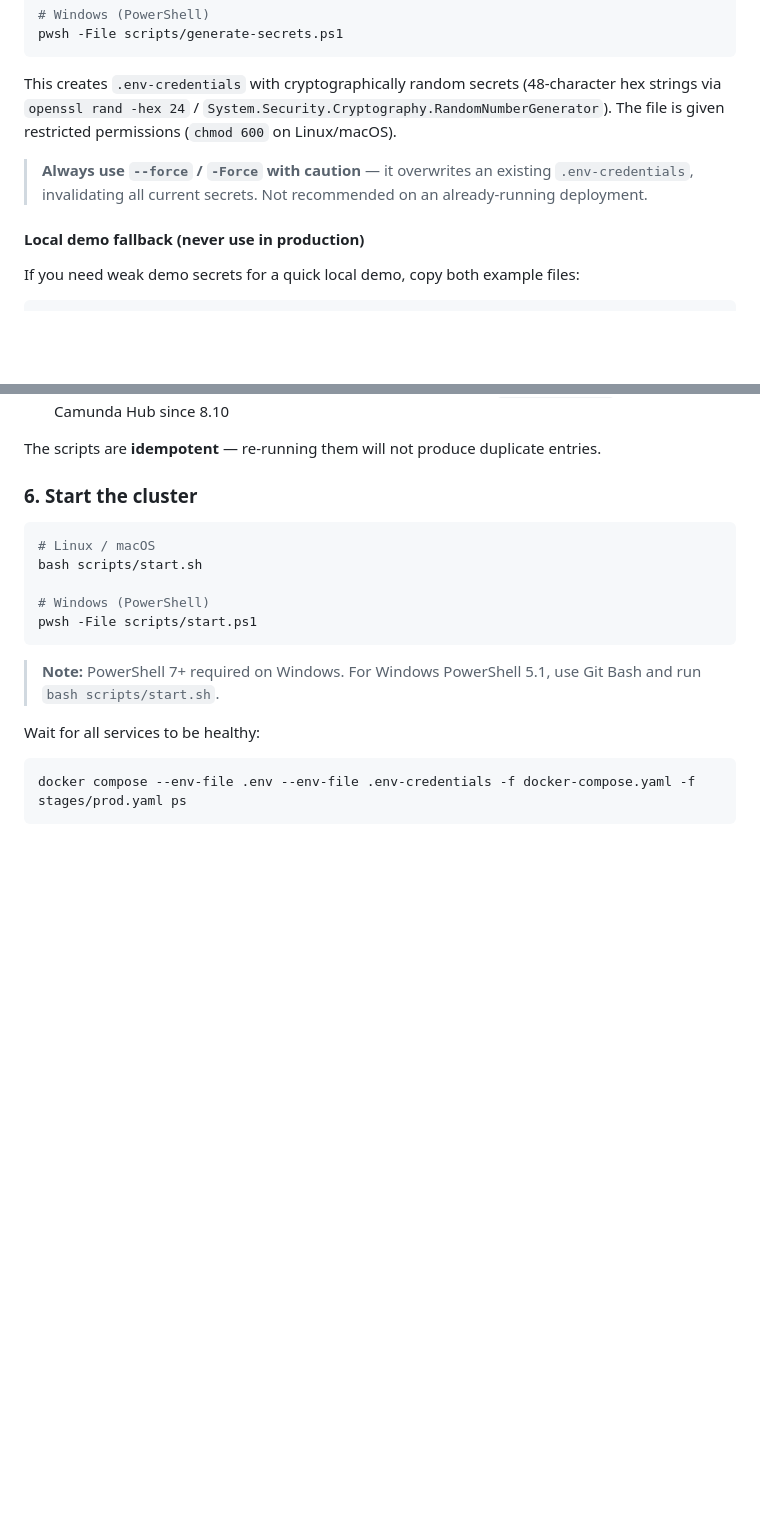
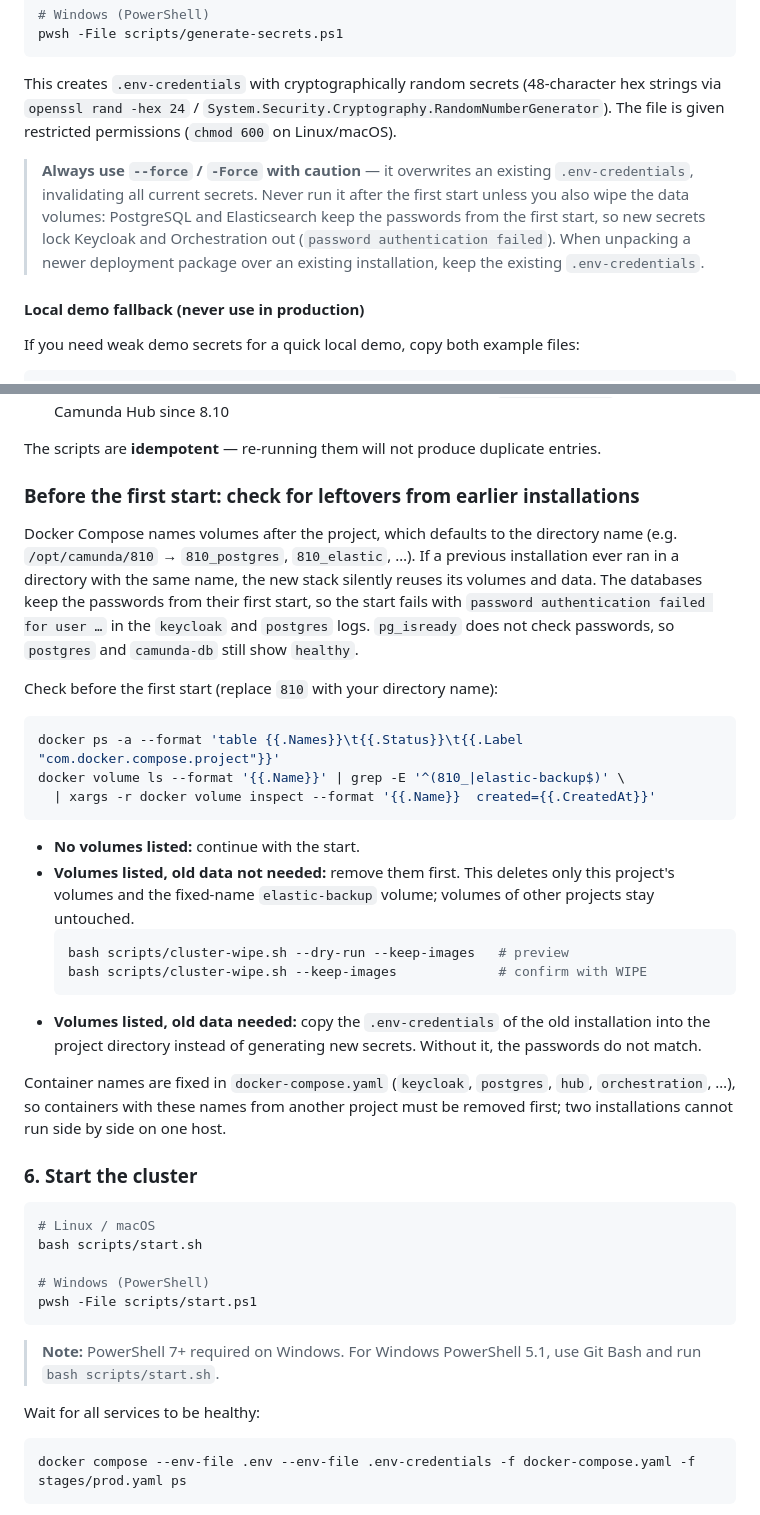
Before and after one commit to cschaf/camunda8_caddy, a Markdown page: README.md, 2 parts joined by grey strips. Drawn GitHub-style; blank space fills up the shorter version.

Commit message:
docs: check for leftover volumes before the first start
Compose derives volume names from the project directory, so a new
installation in a directory with the same name as an earlier one silently
reuses its volumes. The databases keep their first-start passwords and
Keycloak/Orchestration fail with "password authentication failed", while
pg_isready still reports postgres and camunda-db as healthy.

Add a pre-start check to First Start Setup (list project volumes, wipe with
cluster-wipe.sh --keep-images or reuse the old .env-credentials) and explain
in the generate-secrets --force warning why secrets must not be regenerated
after the first start.

````diff
--- a/README.md
+++ b/README.md
@@ -48,7 +48,7 @@ pwsh -File scripts/generate-secrets.ps1
 
 This creates `.env-credentials` with cryptographically random secrets (48-character hex strings via `openssl rand -hex 24` / `System.Security.Cryptography.RandomNumberGenerator`). The file is given restricted permissions (`chmod 600` on Linux/macOS).
 
-> **Always use `--force` / `-Force` with caution** — it overwrites an existing `.env-credentials`, invalidating all current secrets. Not recommended on an already-running deployment.
+> **Always use `--force` / `-Force` with caution** — it overwrites an existing `.env-credentials`, invalidating all current secrets. Never run it after the first start unless you also wipe the data volumes: PostgreSQL and Elasticsearch keep the passwords from the first start, so new secrets lock Keycloak and Orchestration out (`password authentication failed`). When unpacking a newer deployment package over an existing installation, keep the existing `.env-credentials`.
 
 #### Local demo fallback (never use in production)
 
@@ -179,6 +179,28 @@ Both scripts read `HOST` from `.env` and update:
 - hosts file — adds `127.0.0.1 {HOST}` and `127.0.0.1` entries for all subdomains (keycloak, identity, console, optimize, orchestration, webmodeler, zeebe); `console.{HOST}` only redirects to Camunda Hub since 8.10
 
 The scripts are **idempotent** — re-running them will not produce duplicate entries.
+
+### Before the first start: check for leftovers from earlier installations
+
+Docker Compose names volumes after the project, which defaults to the directory name (e.g. `/opt/camunda/810` → `810_postgres`, `810_elastic`, …). If a previous installation ever ran in a directory with the same name, the new stack silently reuses its volumes and data. The databases keep the passwords from their first start, so the start fails with `password authentication failed for user …` in the `keycloak` and `postgres` logs. `pg_isready` does not check passwords, so `postgres` and `camunda-db` still show `healthy`.
+
+Check before the first start (replace `810` with your directory name):
+
+```bash
+docker ps -a --format 'table {{.Names}}\t{{.Status}}\t{{.Label "com.docker.compose.project"}}'
+docker volume ls --format '{{.Name}}' | grep -E '^(810_|elastic-backup$)' \
+  | xargs -r docker volume inspect --format '{{.Name}}  created={{.CreatedAt}}'
+```
+
+- **No volumes listed:** continue with the start.
+- **Volumes listed, old data not needed:** remove them first. This deletes only this project's volumes and the fixed-name `elastic-backup` volume; volumes of other projects stay untouched.
+  ```bash
+  bash scripts/cluster-wipe.sh --dry-run --keep-images   # preview
+  bash scripts/cluster-wipe.sh --keep-images             # confirm with WIPE
+  ```
+- **Volumes listed, old data needed:** copy the `.env-credentials` of the old installation into the project directory instead of generating new secrets. Without it, the passwords do not match.
+
+Container names are fixed in `docker-compose.yaml` (`keycloak`, `postgres`, `hub`, `orchestration`, …), so containers with these names from another project must be removed first; two installations cannot run side by side on one host.
 
 ### 6. Start the cluster
 
````
